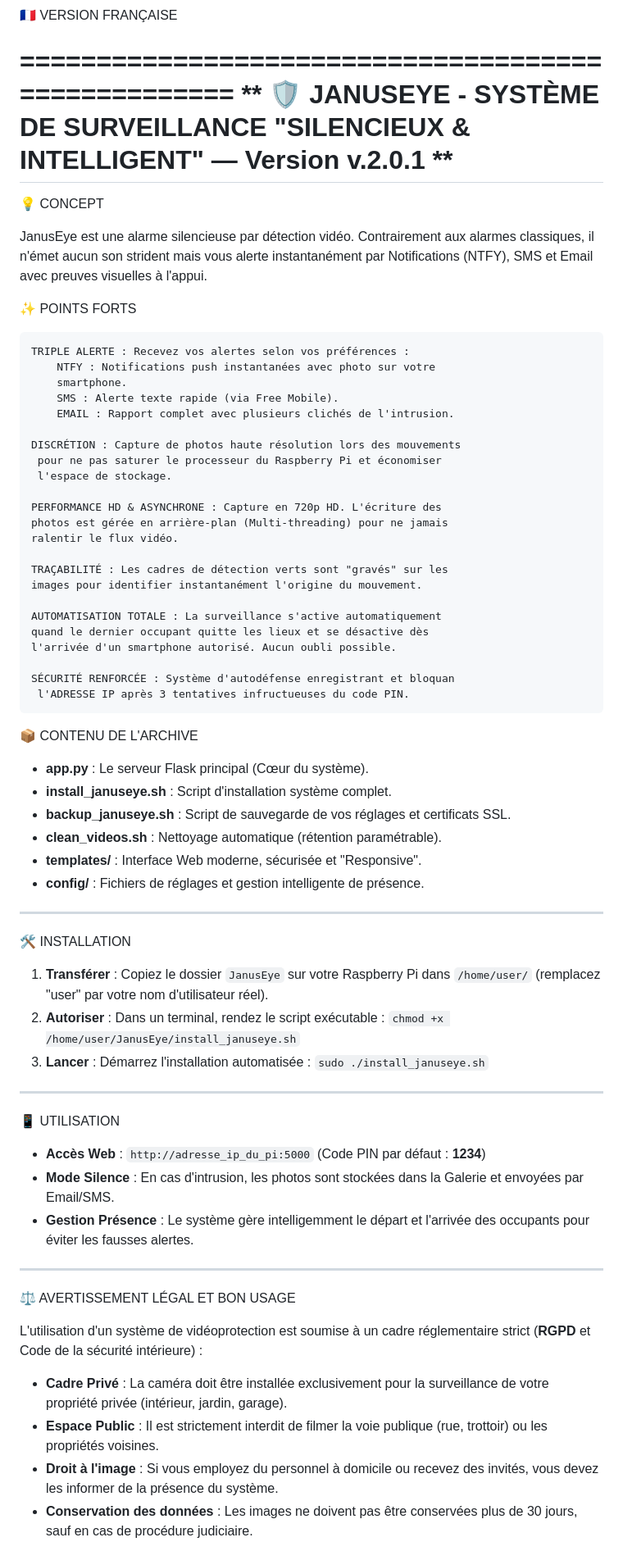
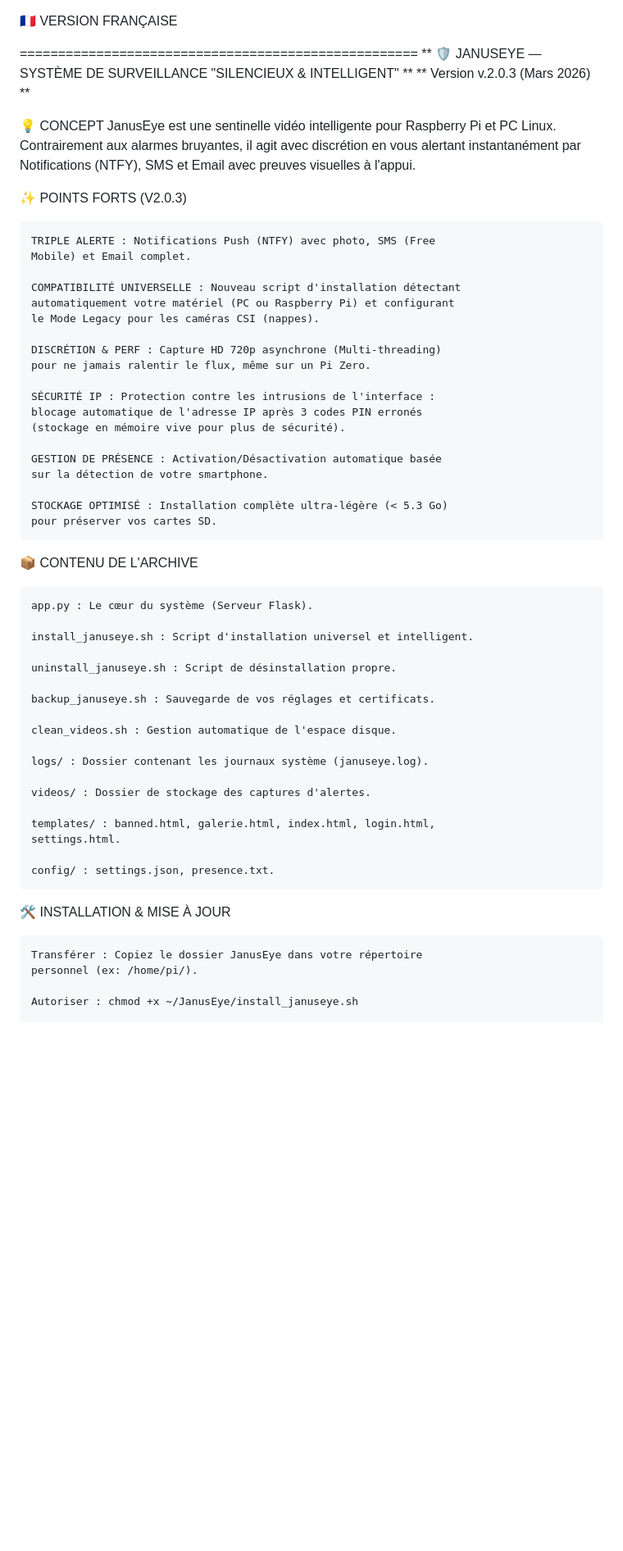
Before and after one commit to JanusEye/JanusEye, a Markdown page: README.md, the part around one of its changes. Shown at 82% size. Rendered like a GitHub page; blank space fills up the shorter version.

Commit message:
Update README for JanusEye version 2.0.3
Updated the README to reflect version changes and improvements in JanusEye features.

```diff
--- a/README.md
+++ b/README.md
@@ -1,89 +1,62 @@
 🇫🇷 VERSION FRANÇAISE
 
 ====================================================
-** 🛡️ JANUSEYE - SYSTÈME DE SURVEILLANCE
-     "SILENCIEUX & INTELLIGENT" — Version v.2.0.1 **
-====================================================
+** 🛡️ JANUSEYE — SYSTÈME DE SURVEILLANCE "SILENCIEUX & INTELLIGENT" **
+** Version v.2.0.3 (Mars 2026) **
 
 💡 CONCEPT
+JanusEye est une sentinelle vidéo intelligente pour Raspberry Pi et PC
+Linux. Contrairement aux alarmes bruyantes, il agit avec discrétion en
+vous alertant instantanément par Notifications (NTFY), SMS et Email
+avec preuves visuelles à l'appui.
 
-JanusEye est une alarme silencieuse par détection vidéo. Contrairement
- aux alarmes classiques, il n'émet aucun son strident mais vous alerte
-  instantanément par Notifications (NTFY), SMS et Email avec preuves
-   visuelles à l'appui.
+✨ POINTS FORTS (V2.0.3)
 
-✨ POINTS FORTS
+    TRIPLE ALERTE : Notifications Push (NTFY) avec photo, SMS (Free
+    Mobile) et Email complet.
 
-    TRIPLE ALERTE : Recevez vos alertes selon vos préférences :
-        NTFY : Notifications push instantanées avec photo sur votre
-        smartphone.
-        SMS : Alerte texte rapide (via Free Mobile).
-        EMAIL : Rapport complet avec plusieurs clichés de l'intrusion.
+    COMPATIBILITÉ UNIVERSELLE : Nouveau script d'installation détectant
+    automatiquement votre matériel (PC ou Raspberry Pi) et configurant
+    le Mode Legacy pour les caméras CSI (nappes).
 
-    DISCRÉTION : Capture de photos haute résolution lors des mouvements
-     pour ne pas saturer le processeur du Raspberry Pi et économiser
-     l'espace de stockage.
+    DISCRÉTION & PERF : Capture HD 720p asynchrone (Multi-threading)
+    pour ne jamais ralentir le flux, même sur un Pi Zero.
 
-    PERFORMANCE HD & ASYNCHRONE : Capture en 720p HD. L'écriture des
-    photos est gérée en arrière-plan (Multi-threading) pour ne jamais
-    ralentir le flux vidéo.
+    SÉCURITÉ IP : Protection contre les intrusions de l'interface :
+    blocage automatique de l'adresse IP après 3 codes PIN erronés
+    (stockage en mémoire vive pour plus de sécurité).
 
-    TRAÇABILITÉ : Les cadres de détection verts sont "gravés" sur les
-    images pour identifier instantanément l'origine du mouvement.
+    GESTION DE PRÉSENCE : Activation/Désactivation automatique basée
+    sur la détection de votre smartphone.
 
-    AUTOMATISATION TOTALE : La surveillance s'active automatiquement
-    quand le dernier occupant quitte les lieux et se désactive dès
-    l'arrivée d'un smartphone autorisé. Aucun oubli possible.
+    STOCKAGE OPTIMISÉ : Installation complète ultra-légère (< 5.3 Go)
+    pour préserver vos cartes SD.
 
-    SÉCURITÉ RENFORCÉE : Système d'autodéfense enregistrant et bloquan
-     l'ADRESSE IP après 3 tentatives infructueuses du code PIN.
+📦 CONTENU DE L'ARCHIVE
 
- 📦 CONTENU DE L'ARCHIVE
+    app.py : Le cœur du système (Serveur Flask).
 
-* **app.py** : Le serveur Flask principal (Cœur du système).
-* **install_januseye.sh** : Script d'installation système complet.
-* **backup_januseye.sh** : Script de sauvegarde de vos réglages et
-certificats SSL.
-* **clean_videos.sh** : Nettoyage automatique (rétention paramétrable).
-* **templates/** : Interface Web moderne, sécurisée et "Responsive".
-* **config/** : Fichiers de réglages et gestion intelligente de présence.
+    install_januseye.sh : Script d'installation universel et intelligent.
 
----
+    uninstall_januseye.sh : Script de désinstallation propre.
 
-🛠️ INSTALLATION
+    backup_januseye.sh : Sauvegarde de vos réglages et certificats.
 
-1.  **Transférer** : Copiez le dossier `JanusEye` sur votre Raspberry
-Pi dans `/home/user/` (remplacez "user" par votre nom d'utilisateur
-réel).
-2.  **Autoriser** : Dans un terminal, rendez le script exécutable :
-    `chmod +x /home/user/JanusEye/install_januseye.sh`
-3.  **Lancer** : Démarrez l'installation automatisée :
-    `sudo ./install_januseye.sh`
+    clean_videos.sh : Gestion automatique de l'espace disque.
 
----
+    logs/ : Dossier contenant les journaux système (januseye.log).
 
-📱 UTILISATION
+    videos/ : Dossier de stockage des captures d'alertes.
 
-* **Accès Web** : `http://adresse_ip_du_pi:5000` (Code PIN par défaut :
-**1234**)
-* **Mode Silence** : En cas d'intrusion, les photos sont stockées dans
-la Galerie et envoyées par Email/SMS.
-* **Gestion Présence** : Le système gère intelligemment le départ et
-l'arrivée des occupants pour éviter les fausses alertes.
+    templates/ : banned.html, galerie.html, index.html, login.html,
+    settings.html.
 
----
+    config/ : settings.json, presence.txt.
 
-⚖️ AVERTISSEMENT LÉGAL ET BON USAGE
+🛠️ INSTALLATION & MISE À JOUR
 
-L'utilisation d'un système de vidéoprotection est soumise à un cadre
-réglementaire strict (**RGPD** et Code de la sécurité intérieure) :
+    Transférer : Copiez le dossier JanusEye dans votre répertoire
+    personnel (ex: /home/pi/).
 
-* **Cadre Privé** : La caméra doit être installée exclusivement pour
-la surveillance de votre propriété privée (intérieur, jardin, garage).
-* **Espace Public** : Il est strictement interdit de filmer la voie
-publique (rue, trottoir) ou les propriétés voisines.
-* **Droit à l'image** : Si vous employez du personnel à domicile ou
-recevez des invités, vous devez les informer de la présence du système.
-* **Conservation des données** : Les images ne doivent pas être
-conservées plus de 30 jours, sauf en cas de procédure judiciaire.
+    Autoriser : chmod +x ~/JanusEye/install_januseye.sh
 
```
Also changed, not shown: other parts of README.md (+65 -48 lines).
